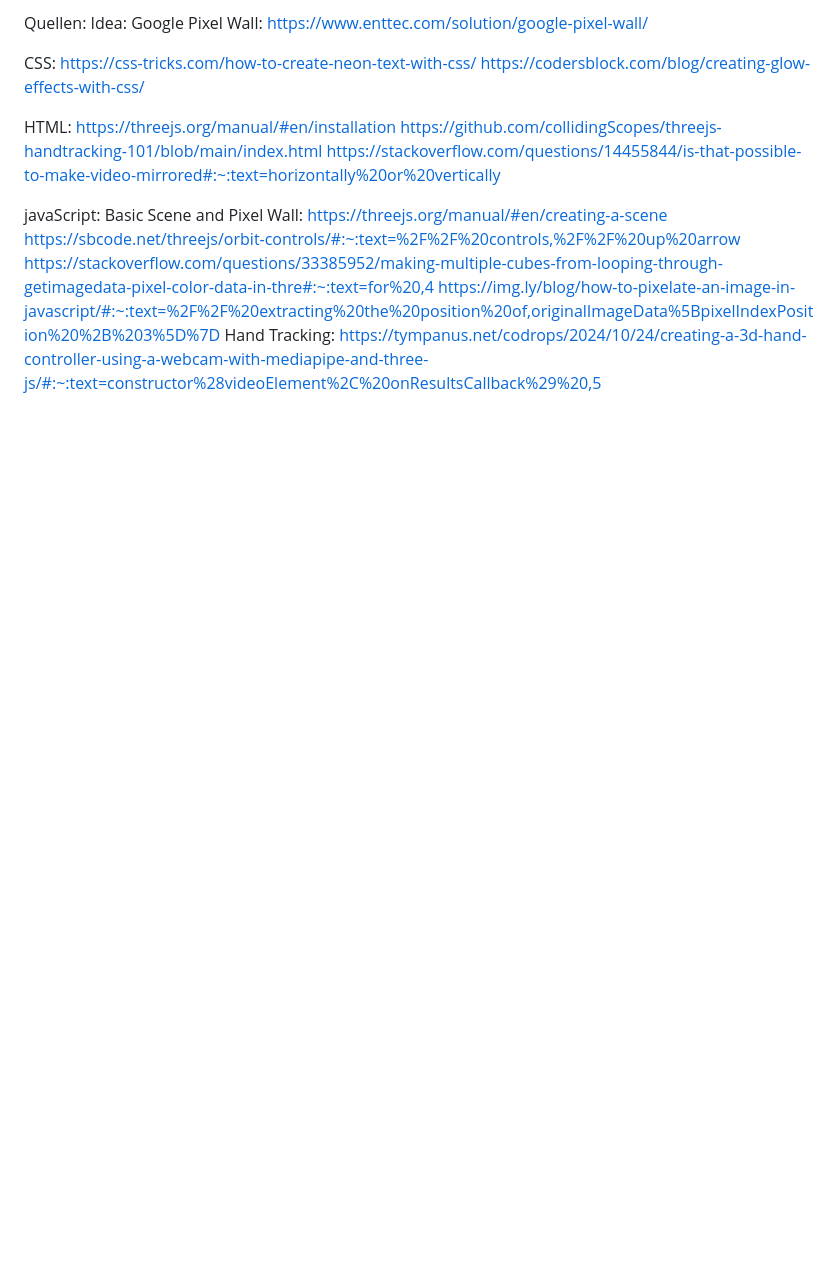
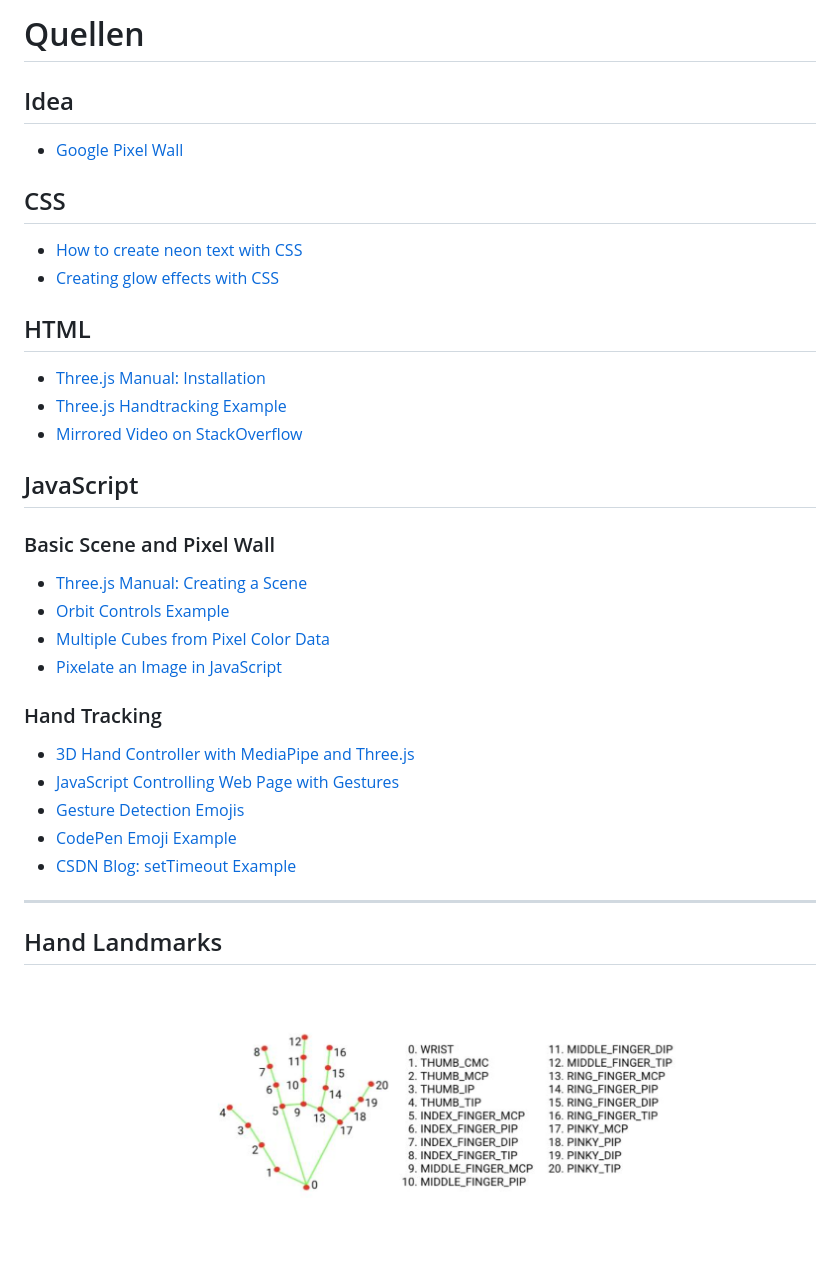
Before and after one commit to gotSomeCola/particleCam, a Markdown page: Quellen.md, the part around the change. Rendered like a GitHub page; pictures changed too: handLM.png (added); blank space fills up the shorter version.

```diff
--- a/Quellen.md
+++ b/Quellen.md
@@ -1,21 +1,34 @@
-Quellen:
-Idea:
-Google Pixel Wall: https://www.enttec.com/solution/google-pixel-wall/
+# Quellen
 
-CSS:
-https://css-tricks.com/how-to-create-neon-text-with-css/
-https://codersblock.com/blog/creating-glow-effects-with-css/
+## Idea
+- [Google Pixel Wall](https://www.enttec.com/solution/google-pixel-wall/)
 
-HTML:
-https://threejs.org/manual/#en/installation
-https://github.com/collidingScopes/threejs-handtracking-101/blob/main/index.html
-https://stackoverflow.com/questions/14455844/is-that-possible-to-make-video-mirrored#:~:text=horizontally%20or%20vertically
+## CSS
+- [How to create neon text with CSS](https://css-tricks.com/how-to-create-neon-text-with-css/)
+- [Creating glow effects with CSS](https://codersblock.com/blog/creating-glow-effects-with-css/)
 
-javaScript:
-Basic Scene and Pixel Wall:
-https://threejs.org/manual/#en/creating-a-scene
-https://sbcode.net/threejs/orbit-controls/#:~:text=%2F%2F%20controls,%2F%2F%20up%20arrow
-https://stackoverflow.com/questions/33385952/making-multiple-cubes-from-looping-through-getimagedata-pixel-color-data-in-thre#:~:text=for%20,4
-https://img.ly/blog/how-to-pixelate-an-image-in-javascript/#:~:text=%2F%2F%20extracting%20the%20position%20of,originalImageData%5BpixelIndexPosition%20%2B%203%5D%7D
-Hand Tracking:
-https://tympanus.net/codrops/2024/10/24/creating-a-3d-hand-controller-using-a-webcam-with-mediapipe-and-three-js/#:~:text=constructor%28videoElement%2C%20onResultsCallback%29%20,5
+## HTML
+- [Three.js Manual: Installation](https://threejs.org/manual/#en/installation)
+- [Three.js Handtracking Example](https://github.com/collidingScopes/threejs-handtracking-101/blob/main/index.html)
+- [Mirrored Video on StackOverflow](https://stackoverflow.com/questions/14455844/is-that-possible-to-make-video-mirrored#:~:text=horizontally%20or%20vertically)
+
+## JavaScript
+
+### Basic Scene and Pixel Wall
+- [Three.js Manual: Creating a Scene](https://threejs.org/manual/#en/creating-a-scene)
+- [Orbit Controls Example](https://sbcode.net/threejs/orbit-controls/#:~:text=%2F%2F%20controls,%2F%2F%20up%20arrow)
+- [Multiple Cubes from Pixel Color Data](https://stackoverflow.com/questions/33385952/making-multiple-cubes-from-looping-through-getimagedata-pixel-color-data-in-thre#:~:text=for%20,4)
+- [Pixelate an Image in JavaScript](https://img.ly/blog/how-to-pixelate-an-image-in-javascript/#:~:text=%2F%2F%20extracting%20the%20position%20of,originalImageData%5BpixelIndexPosition%20%2B%203%5D%7D)
+
+### Hand Tracking
+- [3D Hand Controller with MediaPipe and Three.js](https://tympanus.net/codrops/2024/10/24/creating-a-3d-hand-controller-using-a-webcam-with-mediapipe-and-three-js/#:~:text=constructor%28videoElement%2C%20onResultsCallback%29%20,5)
+- [JavaScript Controlling Web Page with Gestures](https://www.moravio.com/blog/javascript-controlling-web-page-with-gestures#:~:text=%60const%20hands%20%3D%20new%20Hands%28,maxNumHands%3A%201%2C%20%C2%A0modelComplexity%3A%200%2C%7D%29%3Bhands.onResults%28onResults)
+- [Gesture Detection Emojis](https://github.com/bdekraker/gesture-detection-emojis)
+- [CodePen Emoji Example](https://codepen.io/awrigh01/pen/bGNjamV)
+- [CSDN Blog: setTimeout Example](https://blog.csdn.net/m0_69824302/article/details/148017502#:~:text=setTimeout%28%28%29%20%3D)
+
+---
+
+## Hand Landmarks
+
+![Landmarks](handLM.png)
```
Also changed, not shown: 1 other file.
